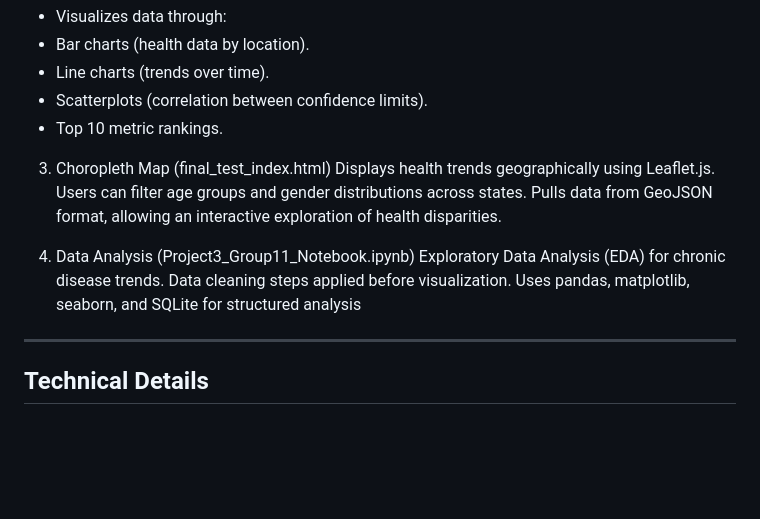
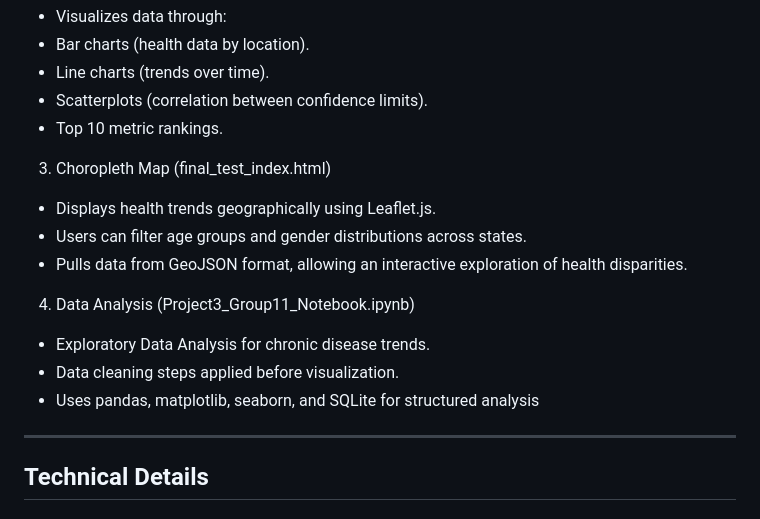
Before and after one commit to DWallace740/project3team11, a Markdown page: README.md, the part around the change. GitHub-like rendering; blank space fills up the shorter version.

```diff
--- a/README.md
+++ b/README.md
@@ -47,14 +47,14 @@ Allows users to filter by topic, location, demographic factors (age, sex, race),
  - Top 10 metric rankings.
 
 3. Choropleth Map (final_test_index.html)
-Displays health trends geographically using Leaflet.js.
-Users can filter age groups and gender distributions across states.
-Pulls data from GeoJSON format, allowing an interactive exploration of health disparities.
+ - Displays health trends geographically using Leaflet.js.
+ - Users can filter age groups and gender distributions across states.
+ - Pulls data from GeoJSON format, allowing an interactive exploration of health disparities.
 
 4. Data Analysis (Project3_Group11_Notebook.ipynb)
-Exploratory Data Analysis (EDA) for chronic disease trends.
-Data cleaning steps applied before visualization.
-Uses pandas, matplotlib, seaborn, and SQLite for structured analysis
+ - Exploratory Data Analysis for chronic disease trends.
+ - Data cleaning steps applied before visualization.
+ - Uses pandas, matplotlib, seaborn, and SQLite for structured analysis
 
 ---
 ## **Technical Details**
```
